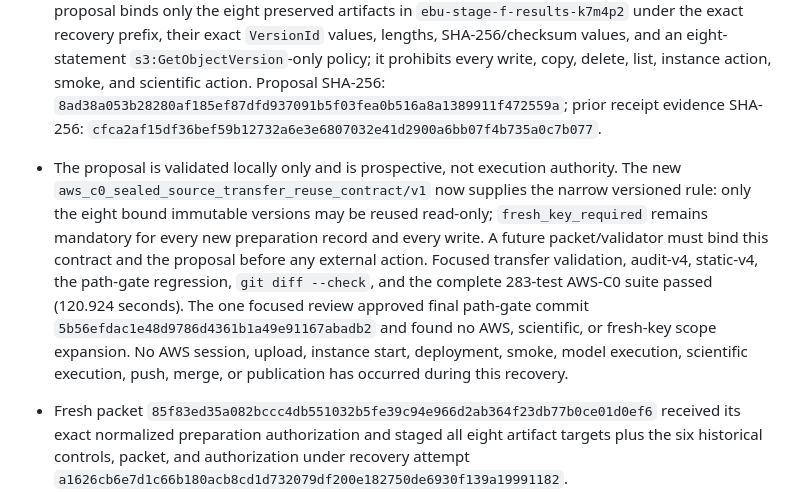
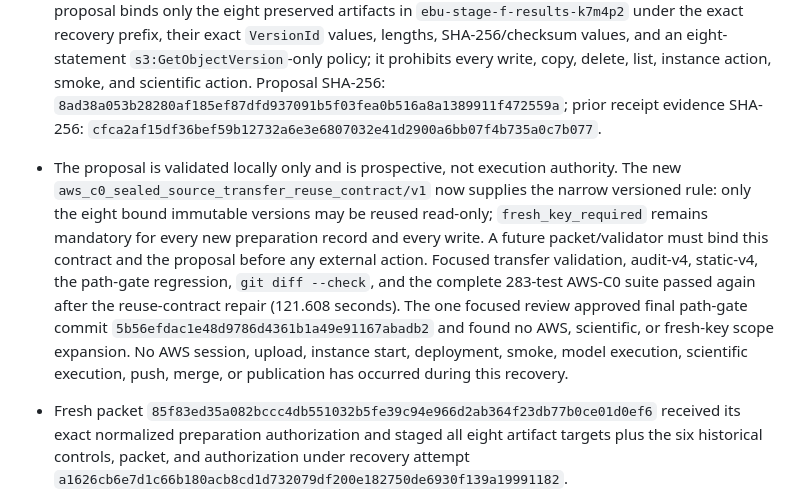
Before and after one commit to konrazem/ebu, a Markdown page: CURRENT_GATE.md, the part around the change. GitHub-like rendering.

Commit message:
docs(aws-c0): record reuse contract validation

```diff
--- a/CURRENT_GATE.md
+++ b/CURRENT_GATE.md
@@ -1,7 +1,7 @@
 # AWS-C0 current gate
 
 - Local recovery checkpoint at commit `8de7280c4f7292246aa7f9894064915bd2733e50`, tree `e27cbfb21e68937e2f02969e9c32cabde1907a6e`: the exact blocker is `C0-LPC-N34` in `aws_c0_live_preparation_choreography_correction_contract.json`, which refuses reuse of an existing object key even for an immutable version-specific read. The committed sealed-source transfer proposal binds only the eight preserved artifacts in `ebu-stage-f-results-k7m4p2` under the exact recovery prefix, their exact `VersionId` values, lengths, SHA-256/checksum values, and an eight-statement `s3:GetObjectVersion`-only policy; it prohibits every write, copy, delete, list, instance action, smoke, and scientific action. Proposal SHA-256: `8ad38a053b28280af185ef87dfd937091b5f03fea0b516a8a1389911f472559a`; prior receipt evidence SHA-256: `cfca2af15df36bef59b12732a6e3e6807032e41d2900a6bb07f4b735a0c7b077`.
-- The proposal is validated locally only and is prospective, not execution authority. The new `aws_c0_sealed_source_transfer_reuse_contract/v1` now supplies the narrow versioned rule: only the eight bound immutable versions may be reused read-only; `fresh_key_required` remains mandatory for every new preparation record and every write. A future packet/validator must bind this contract and the proposal before any external action. Focused transfer validation, audit-v4, static-v4, the path-gate regression, `git diff --check`, and the complete 283-test AWS-C0 suite passed (120.924 seconds). The one focused review approved final path-gate commit `5b56efdac1e48d9786d4361b1a49e91167abadb2` and found no AWS, scientific, or fresh-key scope expansion. No AWS session, upload, instance start, deployment, smoke, model execution, scientific execution, push, merge, or publication has occurred during this recovery.
+- The proposal is validated locally only and is prospective, not execution authority. The new `aws_c0_sealed_source_transfer_reuse_contract/v1` now supplies the narrow versioned rule: only the eight bound immutable versions may be reused read-only; `fresh_key_required` remains mandatory for every new preparation record and every write. A future packet/validator must bind this contract and the proposal before any external action. Focused transfer validation, audit-v4, static-v4, the path-gate regression, `git diff --check`, and the complete 283-test AWS-C0 suite passed again after the reuse-contract repair (121.608 seconds). The one focused review approved final path-gate commit `5b56efdac1e48d9786d4361b1a49e91167abadb2` and found no AWS, scientific, or fresh-key scope expansion. No AWS session, upload, instance start, deployment, smoke, model execution, scientific execution, push, merge, or publication has occurred during this recovery.
 
 - Fresh packet `85f83ed35a082bccc4db551032b5fe39c94e966d2ab364f23db77b0ce01d0ef6` received its exact normalized preparation authorization and staged all eight artifact targets plus the six historical controls, packet, and authorization under recovery attempt `a1626cb6e7d1c66b180acb8cd1d732079df200e182750de6930f139a19991182`.
 - The bounded host-staging command `61bfd52b-8959-43c0-9a0c-cfeebe04a19b` failed at `docker image load` before controller/unit installation. The helper retained only `docker:1`, so the engine error was not observable. The failed command, stopped-instance receipt, restored IAM inventories, removed temporary document, and zero container/smoke/science counts are preserved. The exact held credentials were disposed after failure.
```
